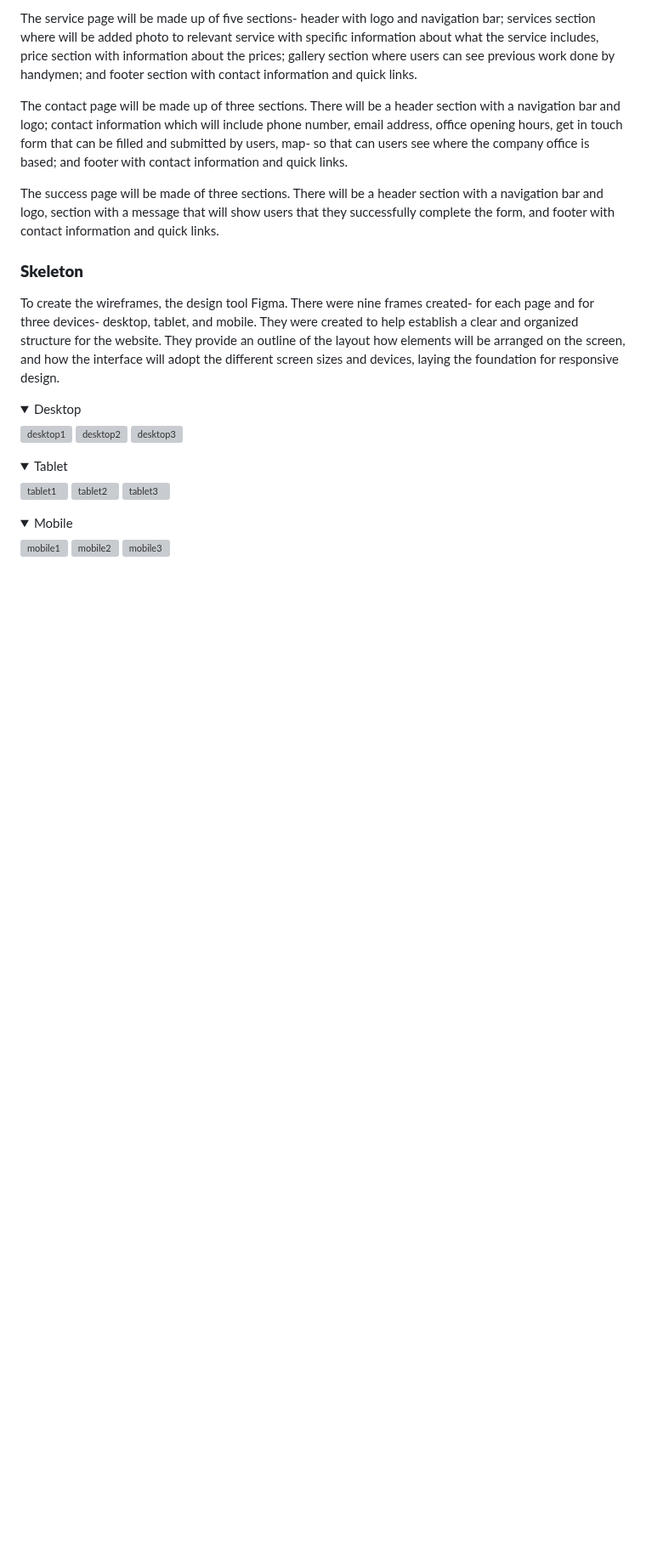
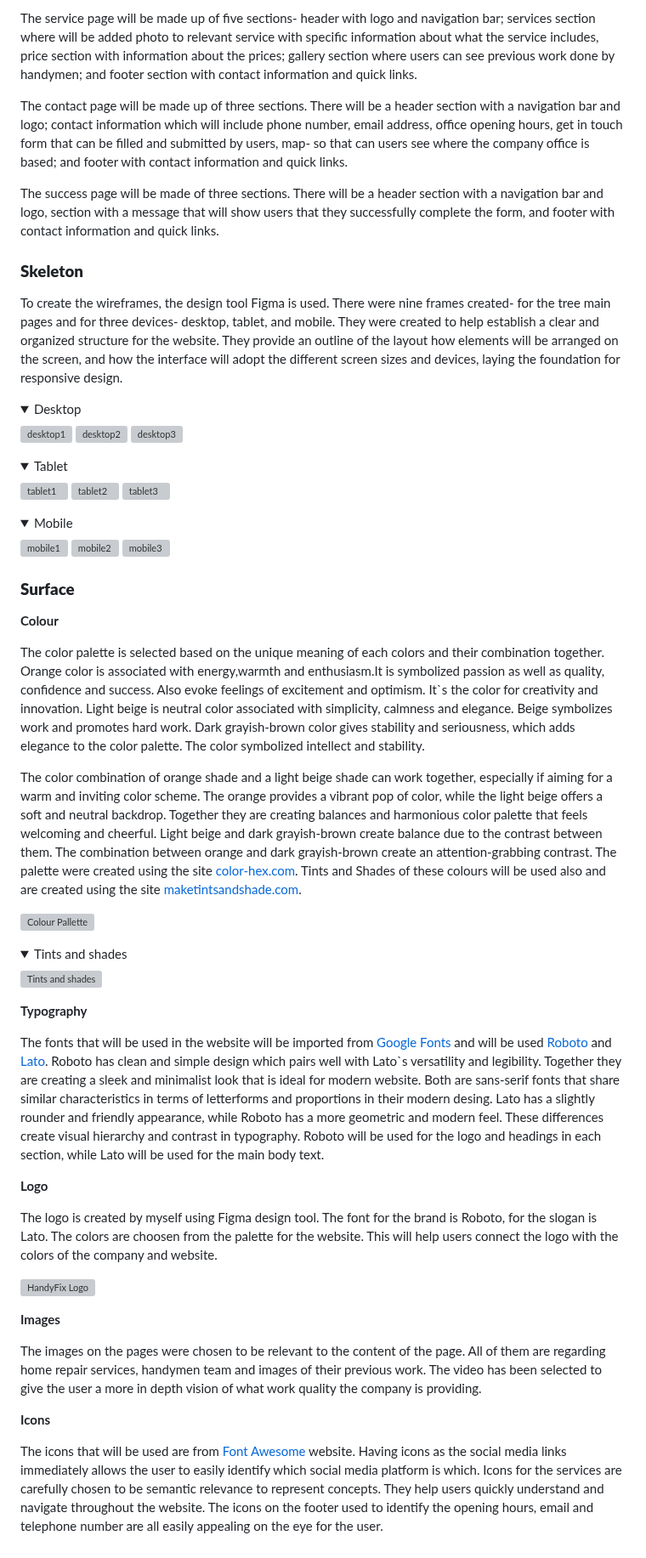
Before and after one commit to silviyahristova/handyfix, a Markdown page: README.md, the part around the change. Shown at 85% size. GitHub-like rendering; folded sections open; blank space fills up the shorter version; grey boxes are pictures that could not be loaded.

Commit message:
docs: add surface to user experience section on readme file

```diff
--- a/README.md
+++ b/README.md
@@ -88,7 +88,7 @@ The success page will be made of three sections. There will be a header section
 
 ### **Skeleton**
 
-To create the wireframes, the design tool Figma. There were nine frames created- for each page and for three devices- desktop, tablet, and mobile. They were created to help establish a clear and organized structure for the website. They provide an outline of the layout how elements will be arranged on the screen, and how the interface will adopt the different screen sizes and devices, laying the foundation for responsive design.
+To create the wireframes, the design tool Figma is used. There were nine frames created- for the tree main pages and for three devices- desktop, tablet, and mobile. They were created to help establish a clear and organized structure for the website. They provide an outline of the layout how elements will be arranged on the screen, and how the interface will adopt the different screen sizes and devices, laying the foundation for responsive design.
 
 <details>
 
@@ -112,3 +112,36 @@ To create the wireframes, the design tool Figma. There were nine frames created-
 ![mobile2](assets/images/docs/mobile2.webp)
 ![mobile3](assets/images/docs/mobile3.webp)
 </details>
+
+### **Surface**
+
+**Colour**
+
+The color palette is selected based on the unique meaning of each colors and their combination together. Orange color is associated with energy,warmth and enthusiasm.It is symbolized passion as well as quality, confidence and success. Also evoke feelings of excitement and optimism. It`s the color for creativity and innovation. Light beige is neutral color associated with simplicity, calmness and elegance. Beige symbolizes work and promotes hard work. Dark grayish-brown color gives stability and seriousness, which adds elegance to the color palette. The color symbolized intellect and stability.
+
+The color combination of orange shade and a light beige shade can work together, especially if aiming for a warm and inviting color scheme. The orange provides a vibrant pop of color, while the light beige offers a soft and neutral backdrop. Together they are creating balances and harmonious color palette that feels welcoming and cheerful. Light beige and dark grayish-brown create balance due to the contrast between them. The combination between orange and dark grayish-brown create an attention-grabbing contrast. The palette were created using the site [color-hex.com](https://www.color-hex.com/). Tints and Shades of these colours will be used also and are created using the site [maketintsandshade.com](https://maketintsandshades.com/).
+
+![Colour Pallette](assets/images/docs/color-palette.webp)
+
+<details><summary>Tints and shades</summary>
+
+![Tints and shades](assets/images/docs/tintandshades.webp)
+</details>
+
+**Typography**
+
+The fonts that will be used in the website will be imported from [Google Fonts](https://fonts.google.com/) and will be used [Roboto](https://fonts.google.com/specimen/Roboto?query=roboto) and [Lato](https://fonts.google.com/specimen/Lato?query=lato). Roboto has clean and simple design which pairs well with Lato`s versatility and legibility. Together they are creating a sleek and minimalist look that is ideal for modern website. Both are sans-serif fonts that share similar characteristics in terms of letterforms and proportions in their modern desing. Lato has a slightly rounder and friendly appearance, while Roboto has a more geometric and modern feel. These differences create visual hierarchy and contrast in typography. Roboto will be used for the logo and headings in each section, while Lato will be used for the main body text.
+
+**Logo**
+
+The logo is created by myself using Figma design tool. The font for the brand is Roboto, for the slogan is Lato. The colors are choosen from the palette for the website. This will help users connect the logo with the colors of the company and website.
+
+![HandyFix Logo](assets/images/docs/logofigma.webp)
+
+**Images**
+
+The images on the pages were chosen to be relevant to the content of the page. All of them are regarding home repair services, handymen team and images of their previous work. The video has been selected to give the user a more in depth vision of what work quality the company is providing.
+
+**Icons**
+
+The icons that will be used are from [Font Awesome](https://fontawesome.com/) website. Having icons as the social media links immediately allows the user to easily identify which social media platform is which. Icons for the services are carefully chosen to be semantic relevance to represent concepts. They help users quickly understand and navigate throughout the website. The icons on the footer used to identify the opening hours, email and telephone number are all easily appealing on the eye for the user.
```
